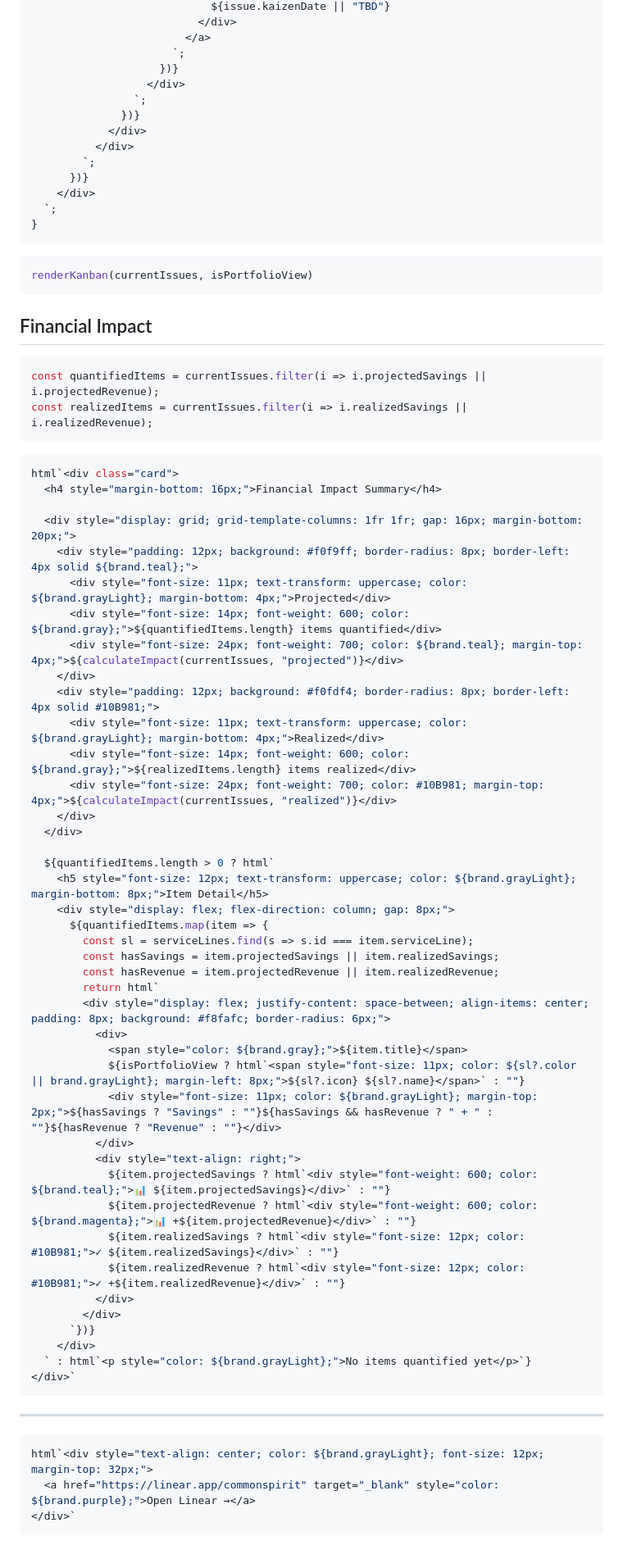
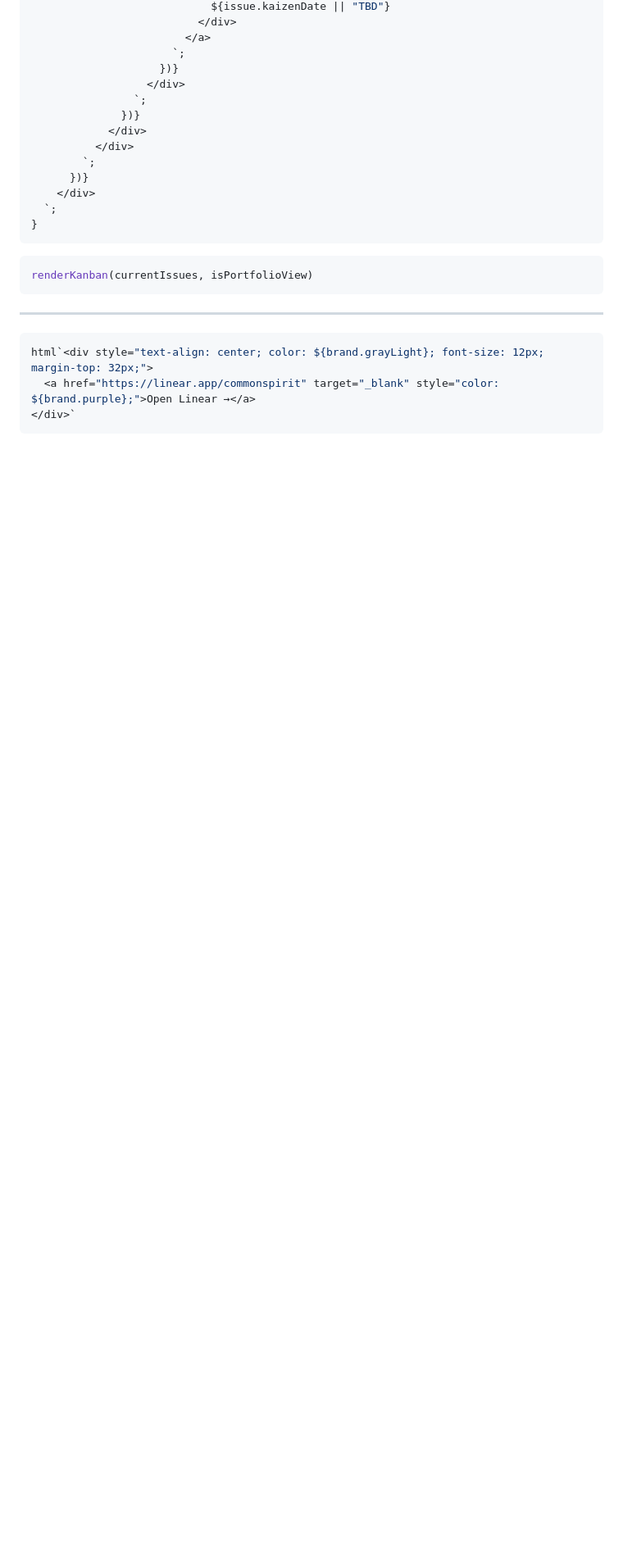
Before and after one commit to dpbdpbdpb/cof-dashboard, a Markdown page: docs/index.md, the part around one of its changes. Shown at 82% size. GitHub-like rendering; blank space fills up the shorter version.

````diff
--- a/docs/index.md
+++ b/docs/index.md
@@ -523,57 +535,6 @@ function renderKanban(issues, showServiceLine = false) {
 renderKanban(currentIssues, isPortfolioView)
 ```
 
-## Financial Impact
-
-```js
-const quantifiedItems = currentIssues.filter(i => i.projectedSavings || i.projectedRevenue);
-const realizedItems = currentIssues.filter(i => i.realizedSavings || i.realizedRevenue);
-```
-
-```js
-html`<div class="card">
-  <h4 style="margin-bottom: 16px;">Financial Impact Summary</h4>
-
-  <div style="display: grid; grid-template-columns: 1fr 1fr; gap: 16px; margin-bottom: 20px;">
-    <div style="padding: 12px; background: #f0f9ff; border-radius: 8px; border-left: 4px solid ${brand.teal};">
-      <div style="font-size: 11px; text-transform: uppercase; color: ${brand.grayLight}; margin-bottom: 4px;">Projected</div>
-      <div style="font-size: 14px; font-weight: 600; color: ${brand.gray};">${quantifiedItems.length} items quantified</div>
-      <div style="font-size: 24px; font-weight: 700; color: ${brand.teal}; margin-top: 4px;">${calculateImpact(currentIssues, "projected")}</div>
-    </div>
-    <div style="padding: 12px; background: #f0fdf4; border-radius: 8px; border-left: 4px solid #10B981;">
-      <div style="font-size: 11px; text-transform: uppercase; color: ${brand.grayLight}; margin-bottom: 4px;">Realized</div>
-      <div style="font-size: 14px; font-weight: 600; color: ${brand.gray};">${realizedItems.length} items realized</div>
-      <div style="font-size: 24px; font-weight: 700; color: #10B981; margin-top: 4px;">${calculateImpact(currentIssues, "realized")}</div>
-    </div>
-  </div>
-
-  ${quantifiedItems.length > 0 ? html`
-    <h5 style="font-size: 12px; text-transform: uppercase; color: ${brand.grayLight}; margin-bottom: 8px;">Item Detail</h5>
-    <div style="display: flex; flex-direction: column; gap: 8px;">
-      ${quantifiedItems.map(item => {
-        const sl = serviceLines.find(s => s.id === item.serviceLine);
-        const hasSavings = item.projectedSavings || item.realizedSavings;
-        const hasRevenue = item.projectedRevenue || item.realizedRevenue;
-        return html`
-        <div style="display: flex; justify-content: space-between; align-items: center; padding: 8px; background: #f8fafc; border-radius: 6px;">
-          <div>
-            <span style="color: ${brand.gray};">${item.title}</span>
-            ${isPortfolioView ? html`<span style="font-size: 11px; color: ${sl?.color || brand.grayLight}; margin-left: 8px;">${sl?.icon} ${sl?.name}</span>` : ""}
-            <div style="font-size: 11px; color: ${brand.grayLight}; margin-top: 2px;">${hasSavings ? "Savings" : ""}${hasSavings && hasRevenue ? " + " : ""}${hasRevenue ? "Revenue" : ""}</div>
-          </div>
-          <div style="text-align: right;">
-            ${item.projectedSavings ? html`<div style="font-weight: 600; color: ${brand.teal};">📊 ${item.projectedSavings}</div>` : ""}
-            ${item.projectedRevenue ? html`<div style="font-weight: 600; color: ${brand.magenta};">📊 +${item.projectedRevenue}</div>` : ""}
-            ${item.realizedSavings ? html`<div style="font-size: 12px; color: #10B981;">✓ ${item.realizedSavings}</div>` : ""}
-            ${item.realizedRevenue ? html`<div style="font-size: 12px; color: #10B981;">✓ +${item.realizedRevenue}</div>` : ""}
-          </div>
-        </div>
-      `})}
-    </div>
-  ` : html`<p style="color: ${brand.grayLight};">No items quantified yet</p>`}
-</div>`
-```
-
 ---
 
 ```js
````
Also changed, not shown: other parts of docs/index.md (+70 -58 lines).
